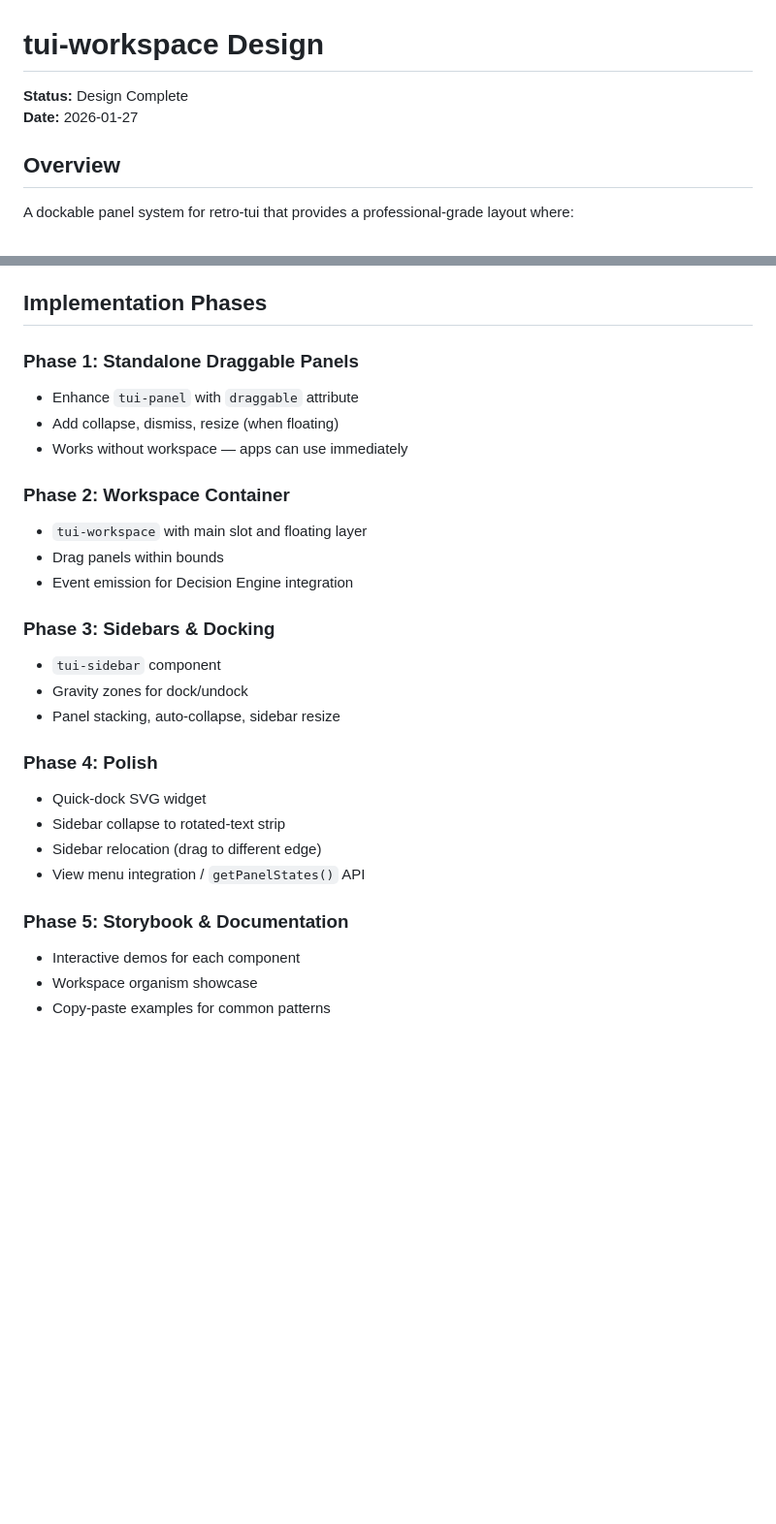
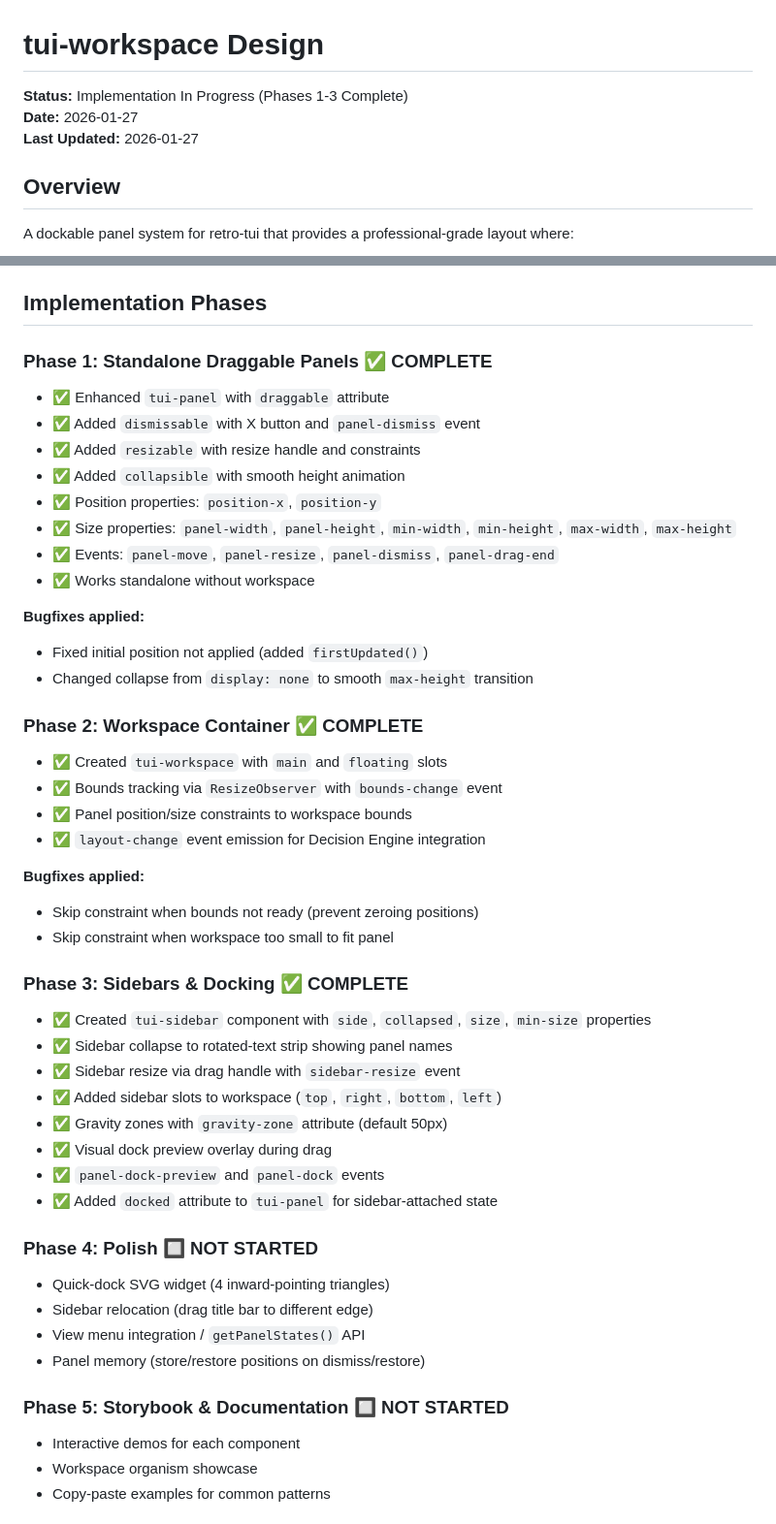
Before and after one commit to brangor/retro-tui, a Markdown page: docs/plans/2026-01-27-workspace-design.md, 2 parts joined by grey strips. Shown at 97% size. GitHub-like rendering; blank space fills up the shorter version.

Commit message:
docs: update workspace design with implementation progress (phases 1-3 complete)

```diff
--- a/docs/plans/2026-01-27-workspace-design.md
+++ b/docs/plans/2026-01-27-workspace-design.md
@@ -1,7 +1,8 @@
 # tui-workspace Design
 
-**Status:** Design Complete
+**Status:** Implementation In Progress (Phases 1-3 Complete)
 **Date:** 2026-01-27
+**Last Updated:** 2026-01-27
 
 ## Overview
 
@@ -258,28 +259,47 @@ Workspace provides a `getPanelStates()` method so apps can build this menu.
 
 ## Implementation Phases
 
-### Phase 1: Standalone Draggable Panels
-- Enhance `tui-panel` with `draggable` attribute
-- Add collapse, dismiss, resize (when floating)
-- Works without workspace — apps can use immediately
+### Phase 1: Standalone Draggable Panels ✅ COMPLETE
+- ✅ Enhanced `tui-panel` with `draggable` attribute
+- ✅ Added `dismissable` with X button and `panel-dismiss` event
+- ✅ Added `resizable` with resize handle and constraints
+- ✅ Added `collapsible` with smooth height animation
+- ✅ Position properties: `position-x`, `position-y`
+- ✅ Size properties: `panel-width`, `panel-height`, `min-width`, `min-height`, `max-width`, `max-height`
+- ✅ Events: `panel-move`, `panel-resize`, `panel-dismiss`, `panel-drag-end`
+- ✅ Works standalone without workspace
 
-### Phase 2: Workspace Container
-- `tui-workspace` with main slot and floating layer
-- Drag panels within bounds
-- Event emission for Decision Engine integration
+**Bugfixes applied:**
+- Fixed initial position not applied (added `firstUpdated()`)
+- Changed collapse from `display: none` to smooth `max-height` transition
 
-### Phase 3: Sidebars & Docking
-- `tui-sidebar` component
-- Gravity zones for dock/undock
-- Panel stacking, auto-collapse, sidebar resize
+### Phase 2: Workspace Container ✅ COMPLETE
+- ✅ Created `tui-workspace` with `main` and `floating` slots
+- ✅ Bounds tracking via `ResizeObserver` with `bounds-change` event
+- ✅ Panel position/size constraints to workspace bounds
+- ✅ `layout-change` event emission for Decision Engine integration
 
-### Phase 4: Polish
-- Quick-dock SVG widget
-- Sidebar collapse to rotated-text strip
-- Sidebar relocation (drag to different edge)
+**Bugfixes applied:**
+- Skip constraint when bounds not ready (prevent zeroing positions)
+- Skip constraint when workspace too small to fit panel
+
+### Phase 3: Sidebars & Docking ✅ COMPLETE
+- ✅ Created `tui-sidebar` component with `side`, `collapsed`, `size`, `min-size` properties
+- ✅ Sidebar collapse to rotated-text strip showing panel names
+- ✅ Sidebar resize via drag handle with `sidebar-resize` event
+- ✅ Added sidebar slots to workspace (`top`, `right`, `bottom`, `left`)
+- ✅ Gravity zones with `gravity-zone` attribute (default 50px)
+- ✅ Visual dock preview overlay during drag
+- ✅ `panel-dock-preview` and `panel-dock` events
+- ✅ Added `docked` attribute to `tui-panel` for sidebar-attached state
+
+### Phase 4: Polish 🔲 NOT STARTED
+- Quick-dock SVG widget (4 inward-pointing triangles)
+- Sidebar relocation (drag title bar to different edge)
 - View menu integration / `getPanelStates()` API
+- Panel memory (store/restore positions on dismiss/restore)
 
-### Phase 5: Storybook & Documentation
+### Phase 5: Storybook & Documentation 🔲 NOT STARTED
 - Interactive demos for each component
 - Workspace organism showcase
 - Copy-paste examples for common patterns
```
